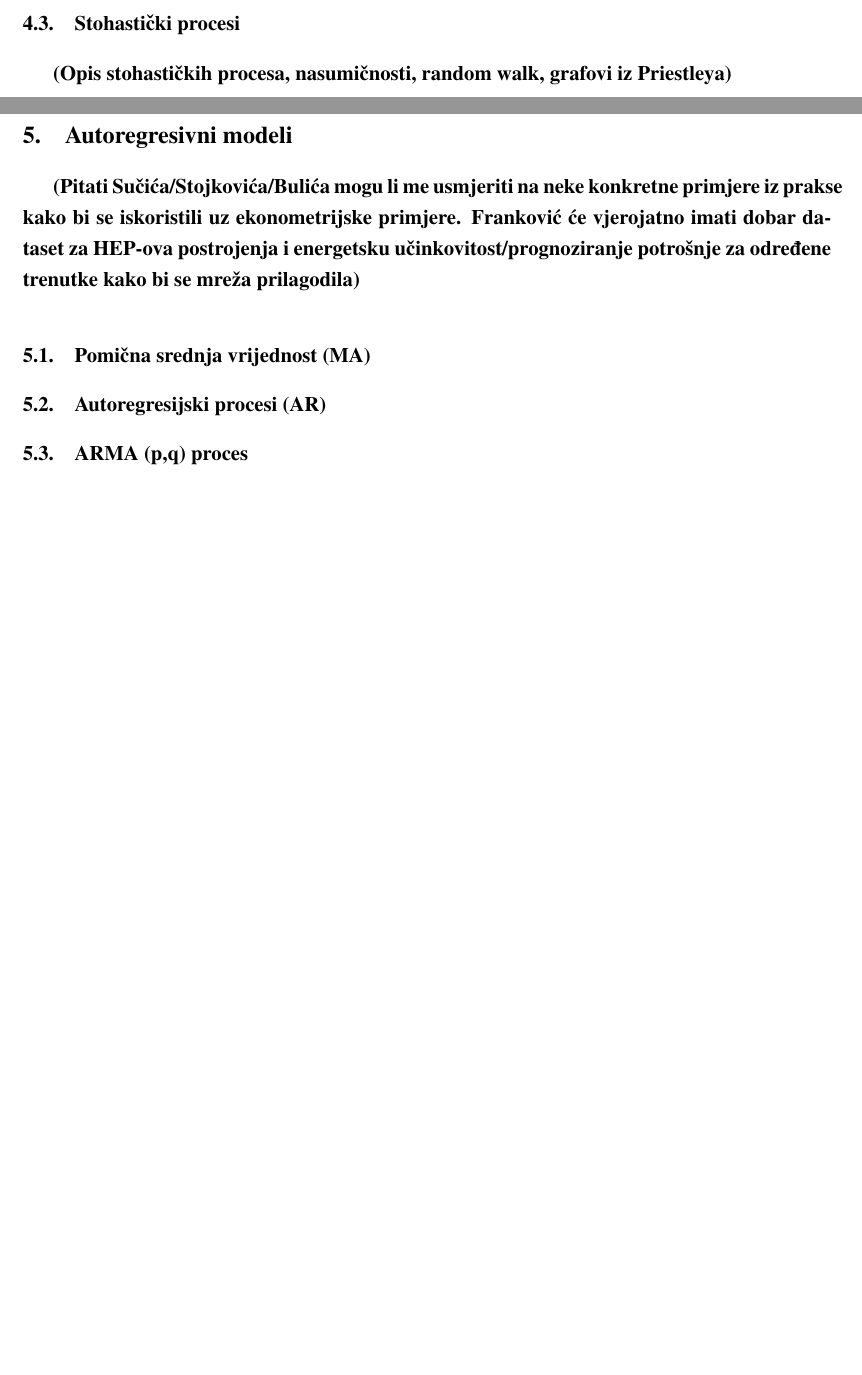
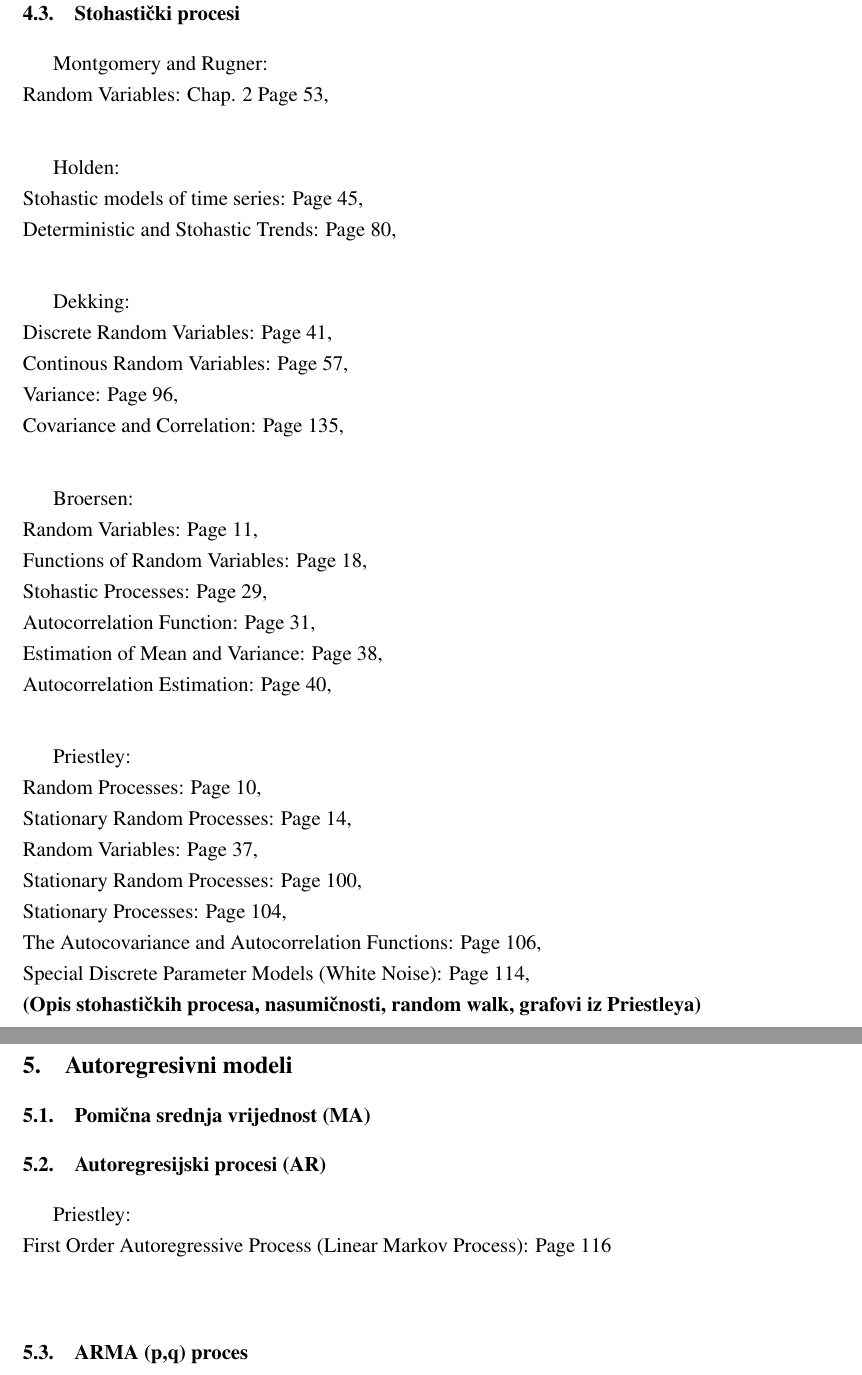
Before and after one commit to Elentar13/zavrsni-rad, a LaTeX thesis (mijolovic_zavrsni.tex): two parts of pages 21 and 22 of 24 before the commit and two parts of pages 22 and 23 of 25 after it, joined at a grey line, cut so that both start at the same text, the shorter picture padded with empty space. Compiled offline with pdfLaTeX.

Commit message:
Statistics References

```diff
--- a/mijolovic_zavrsni.tex
+++ b/mijolovic_zavrsni.tex
@@ -744,14 +762,46 @@
         \section{Stohastički procesi} \label{stoh_proc}
             %Objasniti na temelju par primjera i utjecaj određenih varijabli (random walk, ...)
             %https://www.youtube.com/watch?v=TuTmC8aOQJE
+            Montgomery and Rugner:\\
+            Random Variables: Chap. 2 Page 53,\\
+
+            Holden:\\
+            Stohastic models of time series: Page 45,\\
+            Deterministic and Stohastic Trends: Page 80,\\
+
+            Dekking:\\
+            Discrete Random Variables: Page 41,\\
+            Continous Random Variables: Page 57,\\
+            Variance: Page 96,\\
+            Covariance and Correlation: Page 135,\\
+
+
+            Broersen:\\
+            Random Variables: Page 11,\\
+            Functions of Random Variables: Page 18,\\
+            Stohastic Processes: Page 29,\\
+            Autocorrelation Function: Page 31,\\
+            Estimation of Mean and Variance: Page 38,\\
+            Autocorrelation Estimation: Page 40,\\
+
+            Priestley:\\
+            Random Processes: Page 10,\\
+            Stationary Random Processes: Page 14,\\
+            Random Variables: Page 37,\\
+            Stationary Random Processes: Page 100,\\
+            Stationary Processes: Page 104,\\
+            The Autocovariance and Autocorrelation Functions: Page 106,\\
+            Special Discrete Parameter Models (White Noise): Page 114,\\
             \textbf{(Opis stohastičkih procesa, nasumičnosti, random walk, grafovi iz Priestleya)}
 
         %Signals and Systems DeMYSTiFieD A Self-Teaching Guide (dobro za elektrotehničke primjere autokorelacijske analize)
 
     \chapter{Autoregresivni modeli}
-        \textbf{(Pitati Sučića/Stojkovića/Bulića mogu li me usmjeriti na neke konkretne primjere iz prakse kako bi se iskoristili uz ekonometrijske primjere. Franković će vjerojatno imati dobar dataset za HEP-ova postrojenja i energetsku učinkovitost/prognoziranje potrošnje za određene trenutke kako bi se mreža prilagodila)}
+
         \section{Pomična srednja vrijednost (MA)}
         \section{Autoregresijski procesi (AR)}
+            Priestley:\\
+                First Order Autoregressive Process (Linear Markov Process): Page 116\\
         \section{ARMA (p,q) proces}
         \section{ARIMA proces}
     \chapter{Zaključak}
```
Also changed, not shown: mijolovic_zavrsni.pdf, mijolovic_zavrsni.tex (24 more changed lines).
